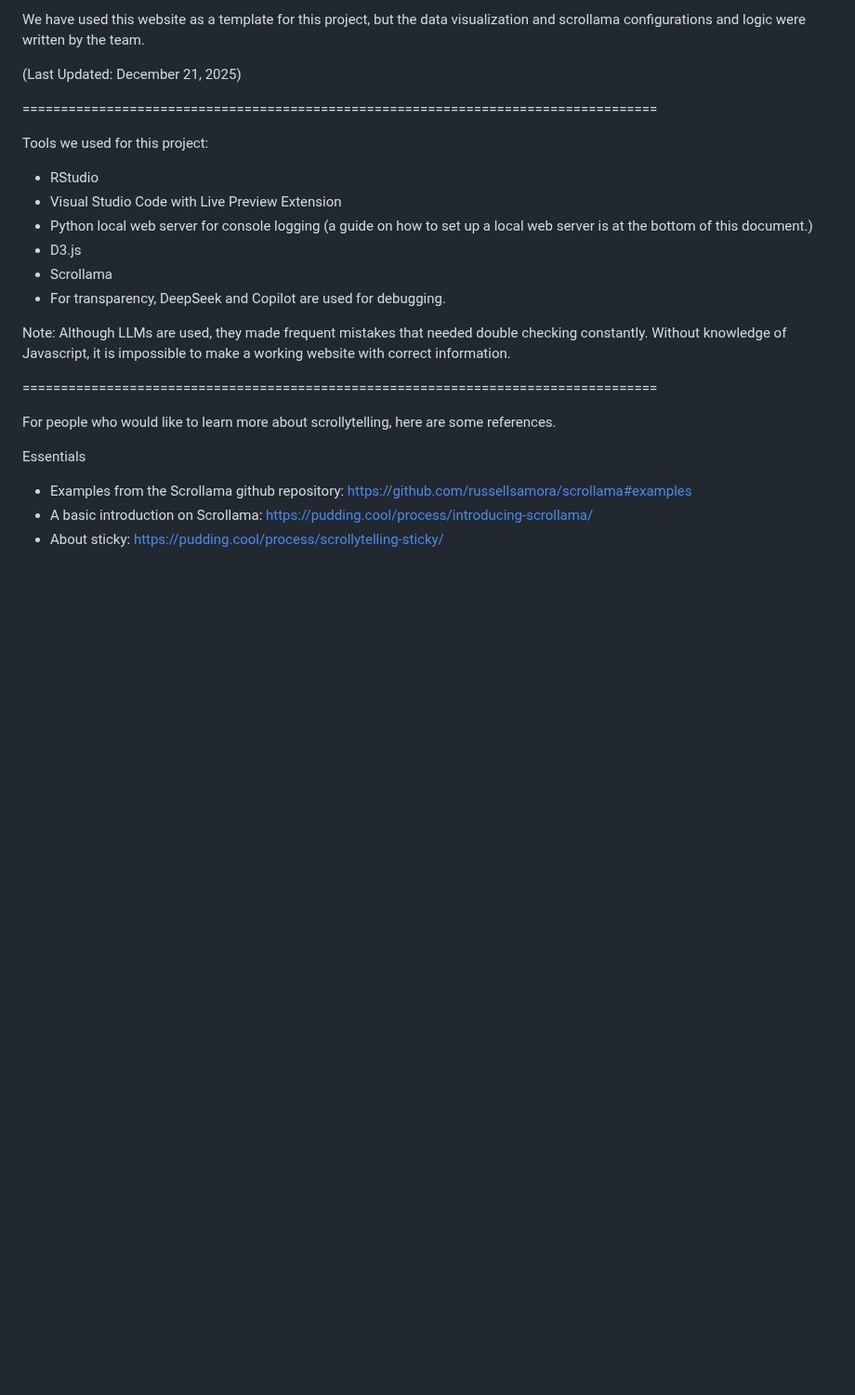
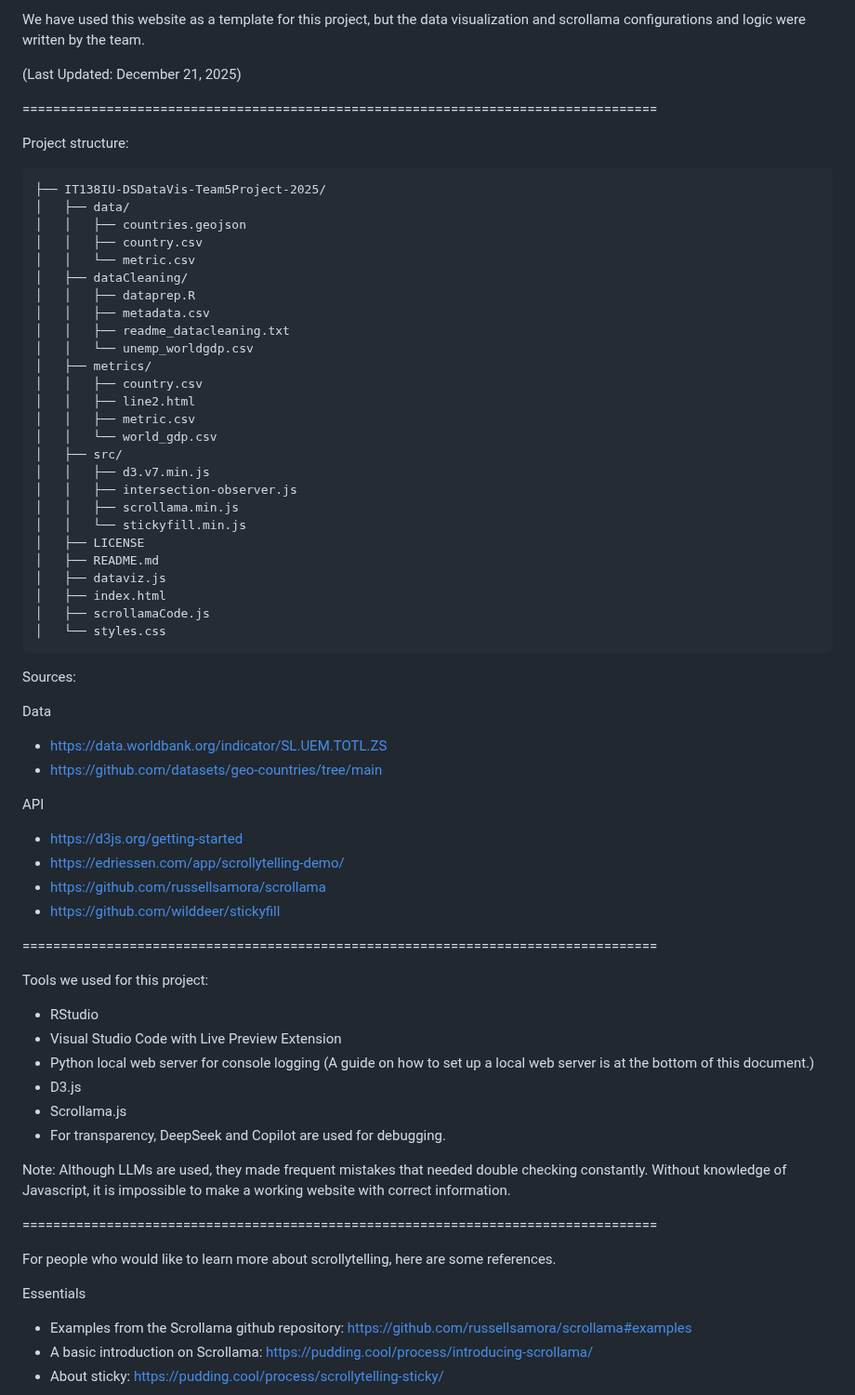
Before and after one commit to avsguy/IT138IU-DSDataVis-Team5Project-2025, a Markdown page: README.md, the part around the change. Shown at 93% size. Rendered like a GitHub page; blank space fills up the shorter version.

Commit message:
Update README.md
Added project structure and sources for the data and API.

````diff
--- a/README.md
+++ b/README.md
@@ -11,12 +11,55 @@ We have used this website as a template for this project, but the data visualiza
 
 ===================================================================================
 
+Project structure:
+```
+├── IT138IU-DSDataVis-Team5Project-2025/
+│   ├── data/
+│   │   ├── countries.geojson
+│   │   ├── country.csv
+│   │   └── metric.csv
+│   ├── dataCleaning/
+│   │   ├── dataprep.R
+│   │   ├── metadata.csv
+│   │   ├── readme_datacleaning.txt
+│   │   └── unemp_worldgdp.csv
+│   ├── metrics/
+│   │   ├── country.csv
+│   │   ├── line2.html
+│   │   ├── metric.csv
+│   │   └── world_gdp.csv
+│   ├── src/
+│   │   ├── d3.v7.min.js
+│   │   ├── intersection-observer.js
+│   │   ├── scrollama.min.js
+│   │   └── stickyfill.min.js
+│   ├── LICENSE
+│   ├── README.md
+│   ├── dataviz.js
+│   ├── index.html
+│   ├── scrollamaCode.js
+│   └── styles.css
+```
+Sources:
+
+Data
+- https://data.worldbank.org/indicator/SL.UEM.TOTL.ZS
+- https://github.com/datasets/geo-countries/tree/main
+
+API
+- https://d3js.org/getting-started
+- https://edriessen.com/app/scrollytelling-demo/
+- https://github.com/russellsamora/scrollama
+- https://github.com/wilddeer/stickyfill
+
+===================================================================================
+
 Tools we used for this project:
 - RStudio
 - Visual Studio Code with Live Preview Extension
-- Python local web server for console logging (a guide on how to set up a local web server is at the bottom of this document.)
+- Python local web server for console logging (A guide on how to set up a local web server is at the bottom of this document.)
 - D3.js
-- Scrollama
+- Scrollama.js
 - For transparency, DeepSeek and Copilot are used for debugging.
 
 Note: Although LLMs are used, they made frequent mistakes that needed double checking constantly. Without knowledge of Javascript, it is impossible to make a working website with correct information.
````
